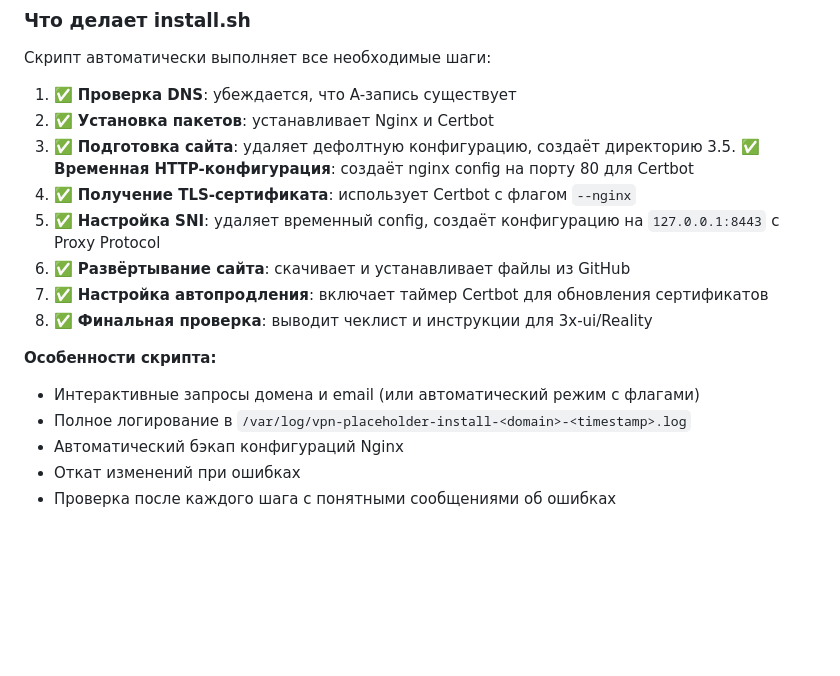
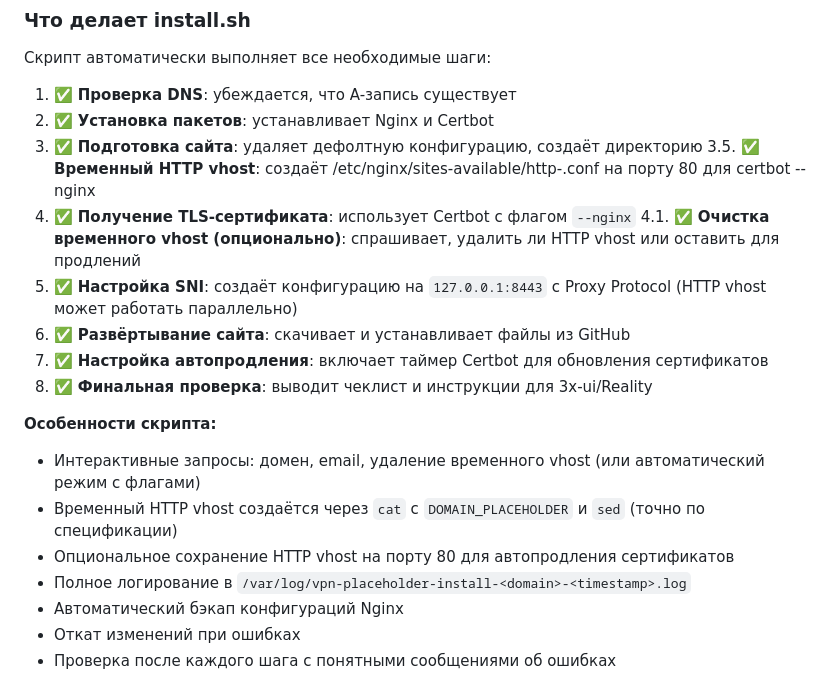
Before and after one commit to alche-my/temp-vpn-site, a Markdown page: README.md, the part around the change. Rendered like a GitHub page; blank space fills up the shorter version.

Commit message:
Update README.md to document step 4.1 and refined flow
Changes:
- Added step 4.1 documentation (optional HTTP vhost cleanup)
- Updated step 3.5 description to mention exact file naming
- Updated step 5 to note HTTP vhost can run in parallel
- Added notes about cat/sed implementation matching spec
- Clarified interactive prompts include vhost cleanup decision
- Updated features list with temporal vhost retention option

The README now accurately reflects the complete installation flow
including the new optional cleanup step and vhost retention feature.

Version: 1.1.0

🤖 Generated with [Claude Code](https://claude.com/claude-code)

Co-Authored-By: Claude <noreply@anthropic.com>

```diff
--- a/README.md
+++ b/README.md
@@ -63,15 +63,18 @@ curl -fsSL https://raw.githubusercontent.com/alche-my/temp-vpn-site/main/install
 1. ✅ **Проверка DNS**: убеждается, что A-запись существует
 2. ✅ **Установка пакетов**: устанавливает Nginx и Certbot
 3. ✅ **Подготовка сайта**: удаляет дефолтную конфигурацию, создаёт директорию
-3.5. ✅ **Временная HTTP-конфигурация**: создаёт nginx config на порту 80 для Certbot
+3.5. ✅ **Временный HTTP vhost**: создаёт /etc/nginx/sites-available/http-<domain>.conf на порту 80 для certbot --nginx
 4. ✅ **Получение TLS-сертификата**: использует Certbot с флагом `--nginx`
-5. ✅ **Настройка SNI**: удаляет временный config, создаёт конфигурацию на `127.0.0.1:8443` с Proxy Protocol
+4.1. ✅ **Очистка временного vhost (опционально)**: спрашивает, удалить ли HTTP vhost или оставить для продлений
+5. ✅ **Настройка SNI**: создаёт конфигурацию на `127.0.0.1:8443` с Proxy Protocol (HTTP vhost может работать параллельно)
 6. ✅ **Развёртывание сайта**: скачивает и устанавливает файлы из GitHub
 7. ✅ **Настройка автопродления**: включает таймер Certbot для обновления сертификатов
 8. ✅ **Финальная проверка**: выводит чеклист и инструкции для 3x-ui/Reality
 
 **Особенности скрипта:**
-- Интерактивные запросы домена и email (или автоматический режим с флагами)
+- Интерактивные запросы: домен, email, удаление временного vhost (или автоматический режим с флагами)
+- Временный HTTP vhost создаётся через `cat` с `DOMAIN_PLACEHOLDER` и `sed` (точно по спецификации)
+- Опциональное сохранение HTTP vhost на порту 80 для автопродления сертификатов
 - Полное логирование в `/var/log/vpn-placeholder-install-<domain>-<timestamp>.log`
 - Автоматический бэкап конфигураций Nginx
 - Откат изменений при ошибках
```
